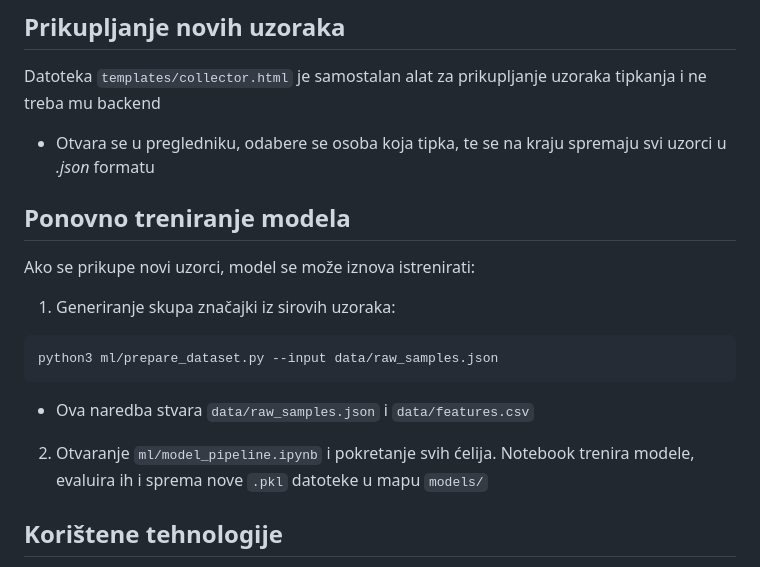
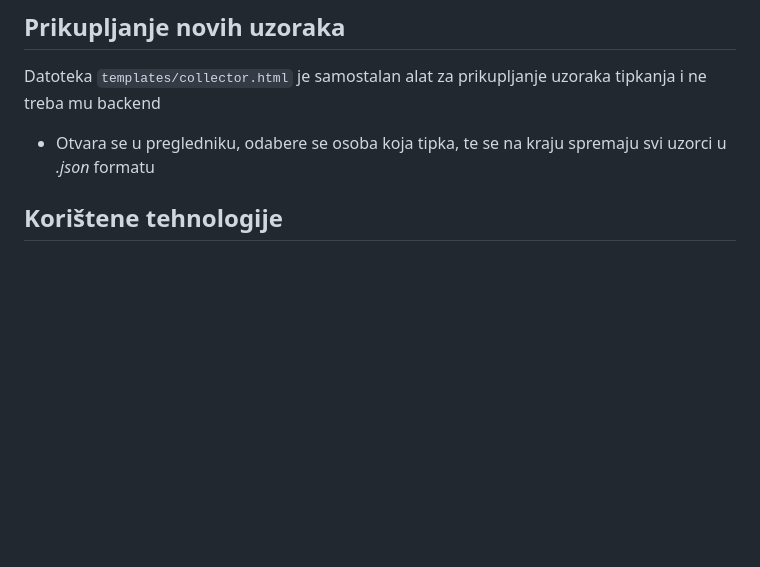
Before and after one commit to jjelcic22/keystroke-auth, a Markdown page: README.md, the part around the change. Drawn GitHub-style; blank space fills up the shorter version.

````diff
--- a/README.md
+++ b/README.md
@@ -102,16 +102,7 @@ tipkanja i ne treba mu backend
 - Otvara se u pregledniku, odabere se osoba koja tipka, te se na kraju spremaju svi uzorci u *.json* formatu
 
 
-## Ponovno treniranje modela
 
-Ako se prikupe novi uzorci, model se može iznova istrenirati:
-1. Generiranje skupa značajki iz sirovih uzoraka:
-```bash
-python3 ml/prepare_dataset.py --input data/raw_samples.json
-```
-- Ova naredba stvara `data/raw_samples.json` i `data/features.csv`
-
-2. Otvaranje `ml/model_pipeline.ipynb` i pokretanje svih ćelija. Notebook trenira modele, evaluira ih i sprema nove `.pkl` datoteke u mapu `models/`
 
 ## Korištene tehnologije
 
````
